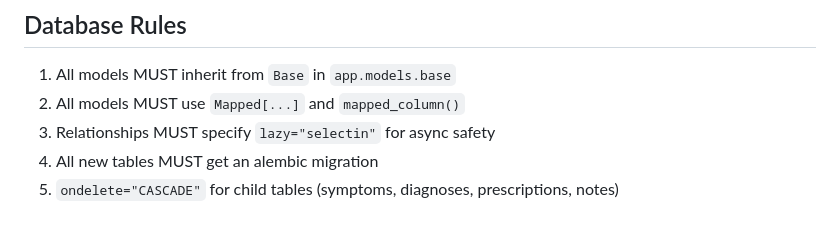
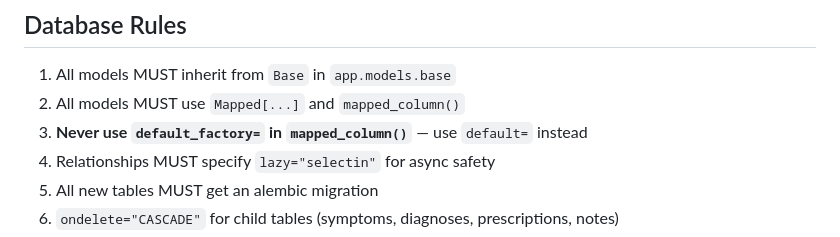
Before and after one commit to dclawstack/dclaw-med, a Markdown page: AGENTS.md, the part around the change. Rendered like a GitHub page.

Commit message:
docs(AGENTS): add default_factory anti-pattern

```diff
--- a/AGENTS.md
+++ b/AGENTS.md
@@ -112,6 +112,7 @@ dclaw-med/
 
 1. All models MUST inherit from `Base` in `app.models.base`
 2. All models MUST use `Mapped[...]` and `mapped_column()`
+3. **Never use `default_factory=` in `mapped_column()`** — use `default=` instead
 3. Relationships MUST specify `lazy="selectin"` for async safety
 4. All new tables MUST get an alembic migration
 5. `ondelete="CASCADE"` for child tables (symptoms, diagnoses, prescriptions, notes)
```
